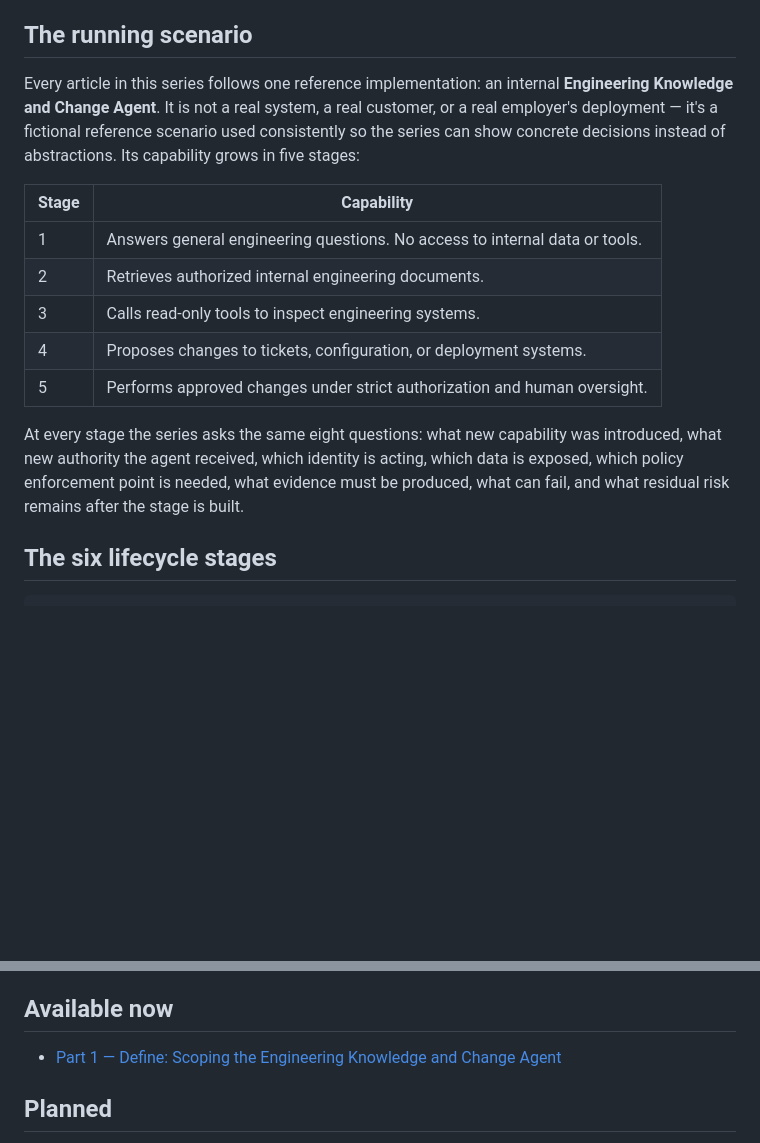
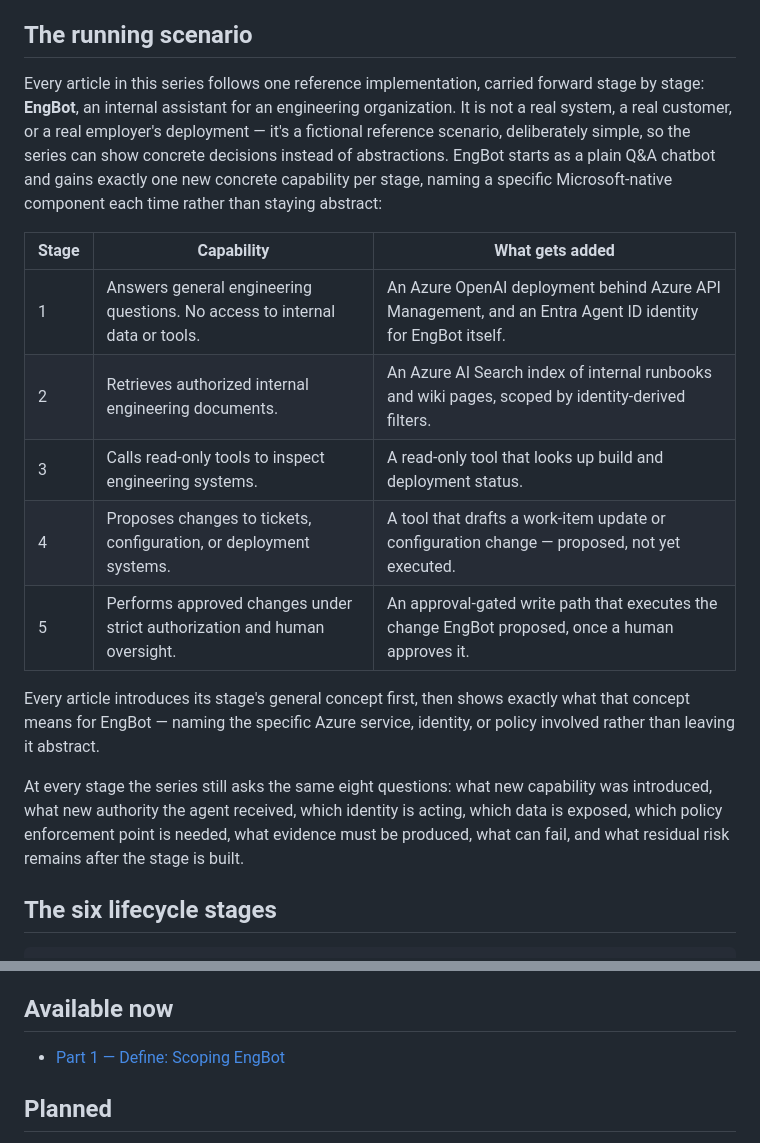
Before and after one commit to abhisheksinghcs/portfolio, a Markdown page: content/agent-lifecycle.md, 2 parts joined by grey strips. Drawn GitHub-style; blank space fills up the shorter version.

```diff
--- a/content/agent-lifecycle.md
+++ b/content/agent-lifecycle.md
@@ -14,17 +14,19 @@ Security architects, AI and cloud architects, engineers building agents, securit
 
 ## The running scenario
 
-Every article in this series follows one reference implementation: an internal **Engineering Knowledge and Change Agent**. It is not a real system, a real customer, or a real employer's deployment — it's a fictional reference scenario used consistently so the series can show concrete decisions instead of abstractions. Its capability grows in five stages:
+Every article in this series follows one reference implementation, carried forward stage by stage: **EngBot**, an internal assistant for an engineering organization. It is not a real system, a real customer, or a real employer's deployment — it's a fictional reference scenario, deliberately simple, so the series can show concrete decisions instead of abstractions. EngBot starts as a plain Q&A chatbot and gains exactly one new concrete capability per stage, naming a specific Microsoft-native component each time rather than staying abstract:
 
-| Stage | Capability |
-|---|---|
-| 1 | Answers general engineering questions. No access to internal data or tools. |
-| 2 | Retrieves authorized internal engineering documents. |
-| 3 | Calls read-only tools to inspect engineering systems. |
-| 4 | Proposes changes to tickets, configuration, or deployment systems. |
-| 5 | Performs approved changes under strict authorization and human oversight. |
+| Stage | Capability | What gets added |
+|---|---|---|
+| 1 | Answers general engineering questions. No access to internal data or tools. | An Azure OpenAI deployment behind Azure API Management, and an Entra Agent ID identity for EngBot itself. |
+| 2 | Retrieves authorized internal engineering documents. | An Azure AI Search index of internal runbooks and wiki pages, scoped by identity-derived filters. |
+| 3 | Calls read-only tools to inspect engineering systems. | A read-only tool that looks up build and deployment status. |
+| 4 | Proposes changes to tickets, configuration, or deployment systems. | A tool that drafts a work-item update or configuration change — proposed, not yet executed. |
+| 5 | Performs approved changes under strict authorization and human oversight. | An approval-gated write path that executes the change EngBot proposed, once a human approves it. |
 
-At every stage the series asks the same eight questions: what new capability was introduced, what new authority the agent received, which identity is acting, which data is exposed, which policy enforcement point is needed, what evidence must be produced, what can fail, and what residual risk remains after the stage is built.
+Every article introduces its stage's general concept first, then shows exactly what that concept means for EngBot — naming the specific Azure service, identity, or policy involved rather than leaving it abstract.
+
+At every stage the series still asks the same eight questions: what new capability was introduced, what new authority the agent received, which identity is acting, which data is exposed, which policy enforcement point is needed, what evidence must be produced, what can fail, and what residual risk remains after the stage is built.
 
 ## The six lifecycle stages
 
@@ -57,7 +59,7 @@ Building something: read this series in order, following the links back into the
 
 ## Available now
 
-- [Part 1 — Define: Scoping the Engineering Knowledge and Change Agent](/content/agent-lifecycle-01-define.md)
+- [Part 1 — Define: Scoping EngBot](/content/agent-lifecycle-01-define.md)
 
 ## Planned
 
```
Also changed, not shown: content/agent-lifecycle-01-define.md (+24 -12 lines), planning/agent-lifecycle-series-plan.md (+3 -1 lines).
